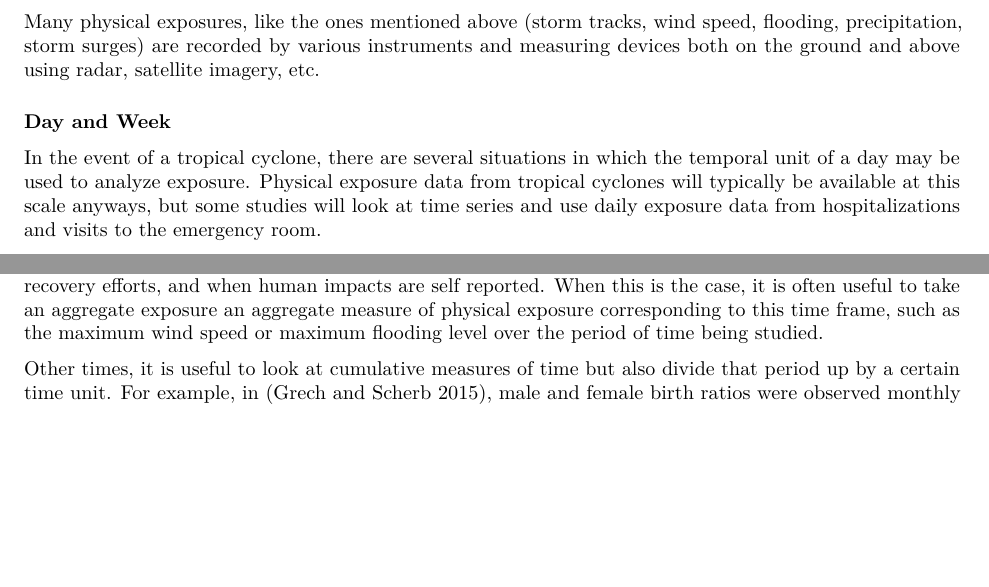
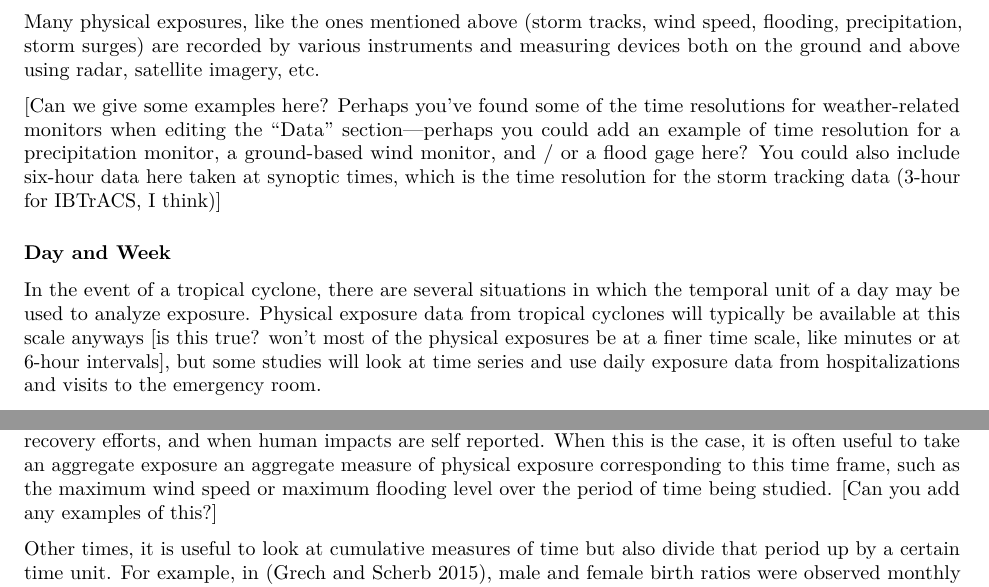
Before and after one commit to mhughes26/tropical_cyclone_health, an R Markdown document (writing/tropical_storm_paper.Rmd): two parts of page 10 of 16, joined at a grey line, cut so that both start at the same text, the shorter picture padded with empty space. Rendered offline with R 4.5, knitr and Pandoc, then LaTeX, with nearby package versions.

Commit message:
Add some more suggestions

```diff
--- a/writing/tropical_storm_paper.Rmd
+++ b/writing/tropical_storm_paper.Rmd
@@ -323,9 +323,11 @@ Thanks to scientitific institutions such as NOAA and the National Weather Servic
 
 Many physical exposures, like the ones mentioned above (storm tracks, wind speed, flooding, precipitation, storm surges) are recorded by various instruments and measuring devices both on the ground and above using radar, satellite imagery, etc.
 
+[Can we give some examples here? Perhaps you've found some of the time resolutions for weather-related monitors when editing the "Data" section---perhaps you could add an example of time resolution for a precipitation monitor, a ground-based wind monitor, and / or a flood gage here? You could also include six-hour data here taken at synoptic times, which is the time resolution for the storm tracking data (3-hour for IBTrACS, I think)]
+
 ### Day and Week
 
-In the event of a tropical cyclone, there are several situations in which the temporal unit of a day may be used to analyze exposure. Physical exposure data from tropical cyclones will typically be available at this scale anyways, but some studies will look at time series and use daily exposure data from hospitalizations and visits to the emergency room.
+In the event of a tropical cyclone, there are several situations in which the temporal unit of a day may be used to analyze exposure. Physical exposure data from tropical cyclones will typically be available at this scale anyways [is this true? won't most of the physical exposures be at a finer time scale, like minutes or at 6-hour intervals], but some studies will look at time series and use daily exposure data from hospitalizations and visits to the emergency room.
 
 One study, [@zahrah2013daily] looked at casualty counts per day for counties in the Southeastern United States that were exposed to tropical cyclones.
 
@@ -333,7 +335,7 @@ Week is a very common unit of time used to ascertain exposure, particularly for
 
 ### Cumulative Measures of Time
 
-It is often the case that specific physical exposures are not considered in real time to ascertain human impacts. Instead, human impacts are assessed after the storm has passed, often noting the number of days or weeks that have passed since the hurricane made landfall. This method is common when assessing damages, recovery efforts, and when human impacts are self reported. When this is the case, it is often useful to take an aggregate exposure an aggregate measure of physical exposure corresponding to this time frame, such as the maximum wind speed or maximum flooding level over the period of time being studied.
+It is often the case that specific physical exposures are not considered in real time to ascertain human impacts. Instead, human impacts are assessed after the storm has passed, often noting the number of days or weeks that have passed since the hurricane made landfall. This method is common when assessing damages, recovery efforts, and when human impacts are self reported. When this is the case, it is often useful to take an aggregate exposure an aggregate measure of physical exposure corresponding to this time frame, such as the maximum wind speed or maximum flooding level over the period of time being studied. [Can you add any examples of this?]
 
 Other times, it is useful to look at cumulative measures of time but also divide that period up by a certain time unit. For example, in [@grech2015hurricane], male and female birth ratios were observed monthly from January 2003 to December 2012 in order to observe trends before and after Hurricane Katrina. In this example we can see that a large time frame of several years is studied, but it is divided by months.
 
```
Also changed, not shown: writing/tropical_storm_paper.pdf.
